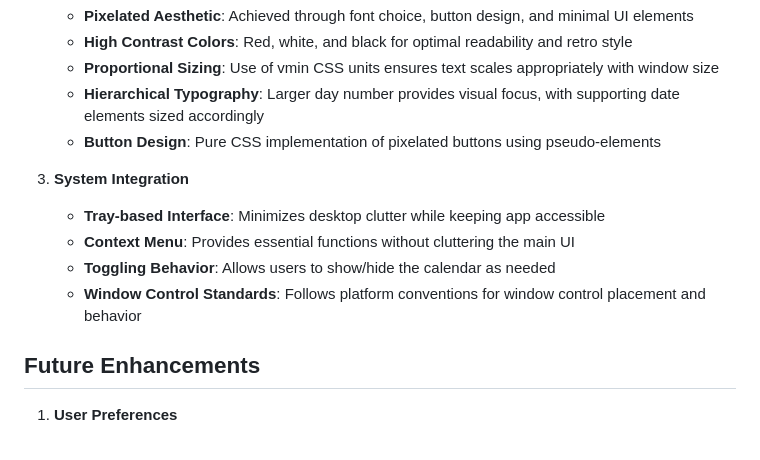
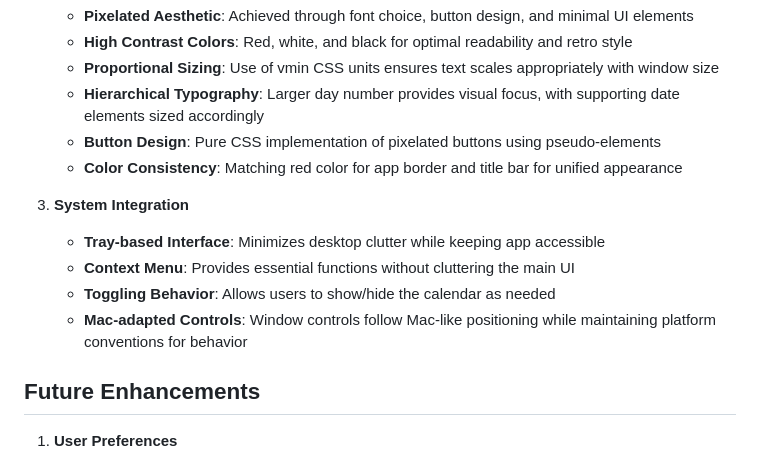
Before and after one commit to gracemarsh/what-day-is-it, a Markdown page: SPECS.md, the part around the change printed below. Rendered like a GitHub page.

```diff
--- a/SPECS.md
+++ b/SPECS.md
@@ -136,12 +138,13 @@
    - **Proportional Sizing**: Use of vmin CSS units ensures text scales appropriately with window size
    - **Hierarchical Typography**: Larger day number provides visual focus, with supporting date elements sized accordingly
    - **Button Design**: Pure CSS implementation of pixelated buttons using pseudo-elements
+   - **Color Consistency**: Matching red color for app border and title bar for unified appearance
 
 3. **System Integration**
    - **Tray-based Interface**: Minimizes desktop clutter while keeping app accessible
    - **Context Menu**: Provides essential functions without cluttering the main UI
    - **Toggling Behavior**: Allows users to show/hide the calendar as needed
-   - **Window Control Standards**: Follows platform conventions for window control placement and behavior
+   - **Mac-adapted Controls**: Window controls follow Mac-like positioning while maintaining platform conventions for behavior
 
 ## Future Enhancements
 
```
Also changed, not shown: other parts of SPECS.md (+7 -5 lines).
